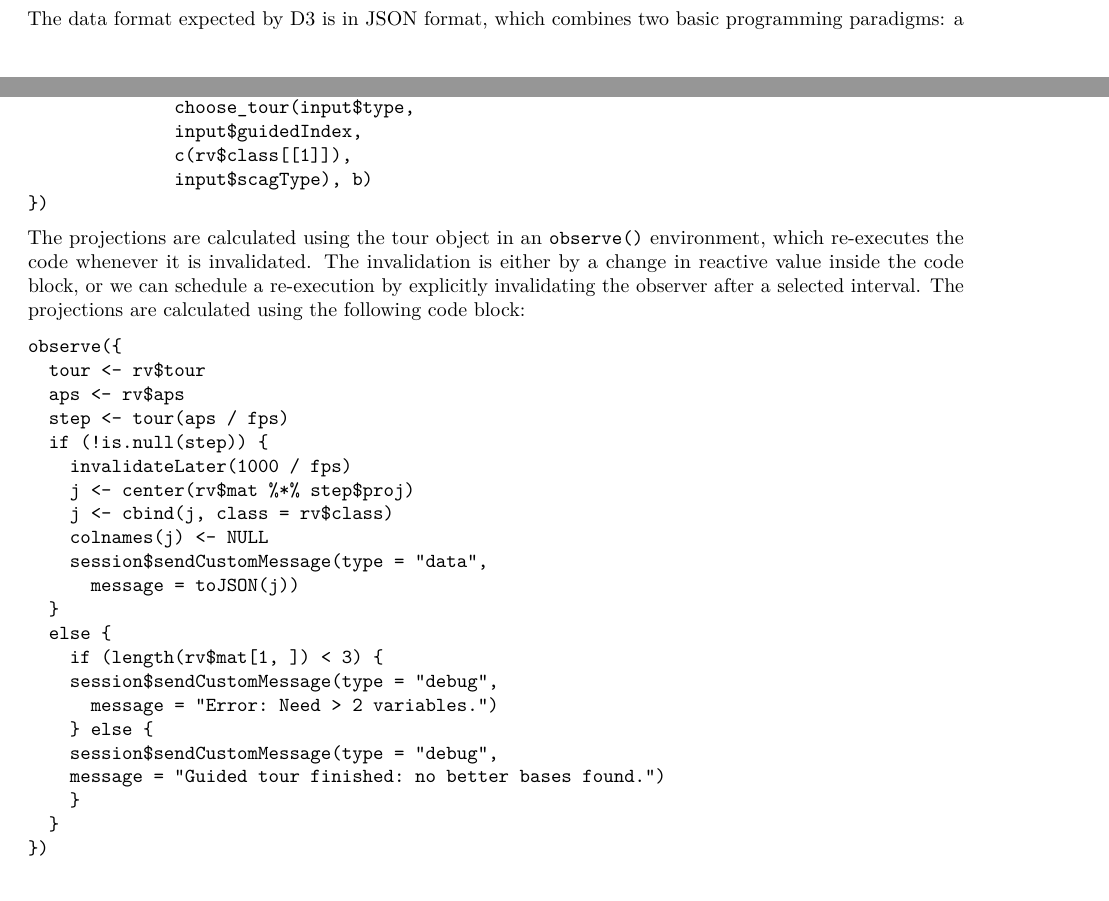
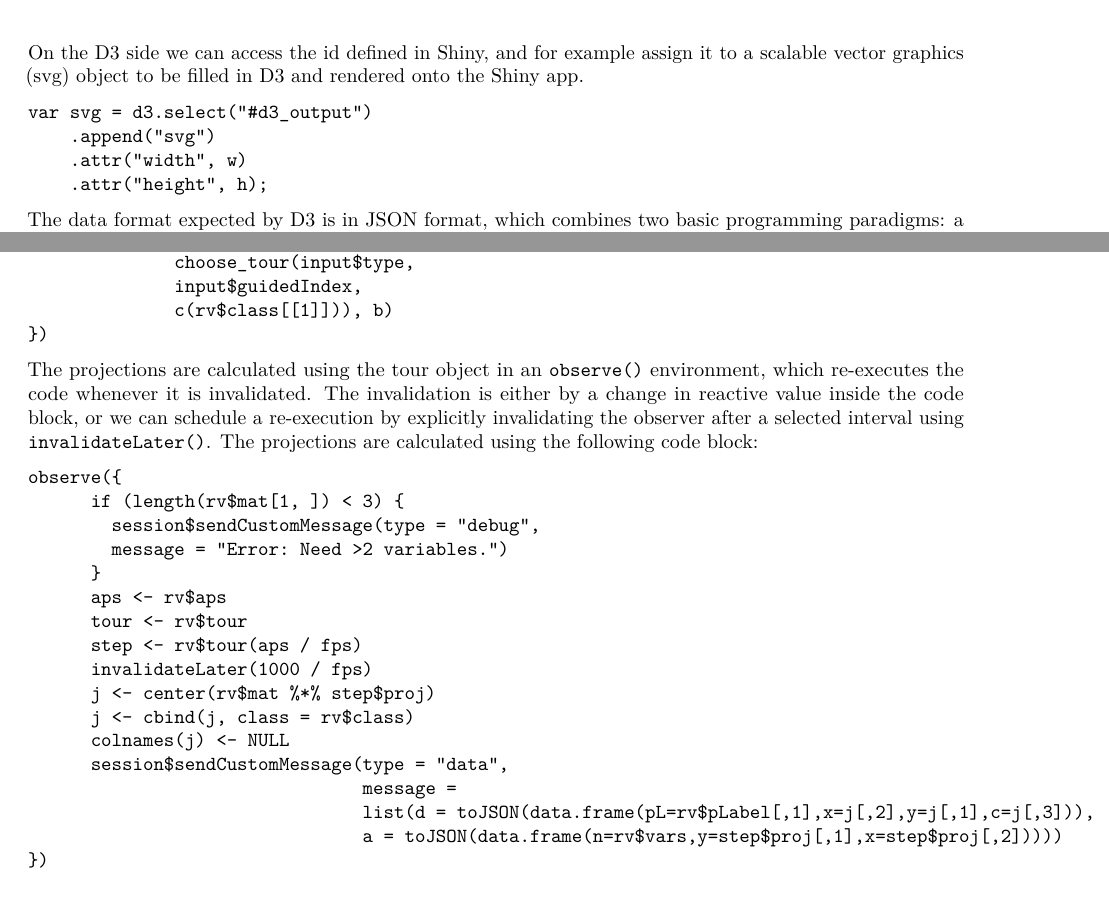
Before and after one commit to dicook/paper-tourrd3, an R Markdown document (paper-tourrd3.Rmd): two parts of pages 2 and 4 of 5 before the commit and two parts of pages 3 and 4 of 5 after it, joined at a grey line, cut at the place of the change. Rendered offline with R 4.5, knitr and Pandoc, then LaTeX, with nearby package versions; drawn as R Markdown's standard PDF in place of the format the file asks for; some code elsewhere in the file could not run offline.

Commit message:
Some more details about D3 interface.

````diff
--- a/paper-tourrd3.Rmd
+++ b/paper-tourrd3.Rmd
@@ -107,6 +107,15 @@ includeScript(system.file("js/d3anim.js", package = "tourrGUID3")),
 tags$div(id = "d3_output")
 ```
 
+On the D3 side we can access the id defined in Shiny, and for example assign it to a scalable vector graphics (svg) object to be filled in D3 and rendered onto the Shiny app.
+
+```
+var svg = d3.select("#d3_output")
+    .append("svg")
+    .attr("width", w)
+    .attr("height", h);
+```
+
 The data format expected by D3 is in JSON format, which combines two basic programming paradigms: a collection of name/value pairs, and an ordered list of values. R's preferred data formats include data frames, vectors and matrices. Every time a new projection has been calculated with the tour path, the resulting matrix needs to be converted to JSON and sent to D3. Using a named list we can send multiple JSON datasets to D3, e.g. to draw both the data points (stored in dataframe d) and the projection axes (stored in dataframe a). Converting dataframes will pass the column names to JSON. The code to send the D3 data looks like this:
 
 ```
@@ -139,35 +148,29 @@ observeEvent(input$restart_random,
       new_tour(as.matrix(rv$d[input$variables]),
               choose_tour(input$type,
               input$guidedIndex,
-              c(rv$class[[1]]),
-              input$scagType), b)
+              c(rv$class[[1]])), b)
 })
 ```
 
-The projections are calculated using the tour object in an `observe()` environment, which re-executes the code whenever it is invalidated. The invalidation is either by a change in reactive value inside the code block, or we can schedule a re-execution by explicitly invalidating the observer after a selected interval. The projections are calculated using the following code block:
+The projections are calculated using the tour object in an `observe()` environment, which re-executes the code whenever it is invalidated. The invalidation is either by a change in reactive value inside the code block, or we can schedule a re-execution by explicitly invalidating the observer after a selected interval using `invalidateLater()`. The projections are calculated using the following code block:
 
 ```
 observe({
-  tour <- rv$tour
-  aps <- rv$aps
-  step <- tour(aps / fps)
-  if (!is.null(step)) {
-    invalidateLater(1000 / fps)
-    j <- center(rv$mat %*% step$proj)
-    j <- cbind(j, class = rv$class)
-    colnames(j) <- NULL
-    session$sendCustomMessage(type = "data",
-      message = toJSON(j))
-  }
-  else {
-    if (length(rv$mat[1, ]) < 3) {
-    session$sendCustomMessage(type = "debug",
-      message = "Error: Need > 2 variables.")
-    } else {
-    session$sendCustomMessage(type = "debug",
-    message = "Guided tour finished: no better bases found.")
-    }
-  }
+      if (length(rv$mat[1, ]) < 3) {
+        session$sendCustomMessage(type = "debug",
+        message = "Error: Need >2 variables.")
+      }
+      aps <- rv$aps
+      tour <- rv$tour
+      step <- rv$tour(aps / fps)
+      invalidateLater(1000 / fps)
+      j <- center(rv$mat %*% step$proj)
+      j <- cbind(j, class = rv$class)
+      colnames(j) <- NULL
+      session$sendCustomMessage(type = "data",
+                                message =
+                                list(d = toJSON(data.frame(pL=rv$pLabel[,1],x=j[,2],y=j[,1],c=j[,3])),
+                                a = toJSON(data.frame(n=rv$vars,y=step$proj[,1],x=step$proj[,2]))))
 })
 ```
 
````
Also changed, not shown: review_rebuttal.Rmd (+1 -1 lines), RJwrapper.pdf, paper-tourrd3.tex, paper-tourrd3.Rmd (2 more changed lines).
